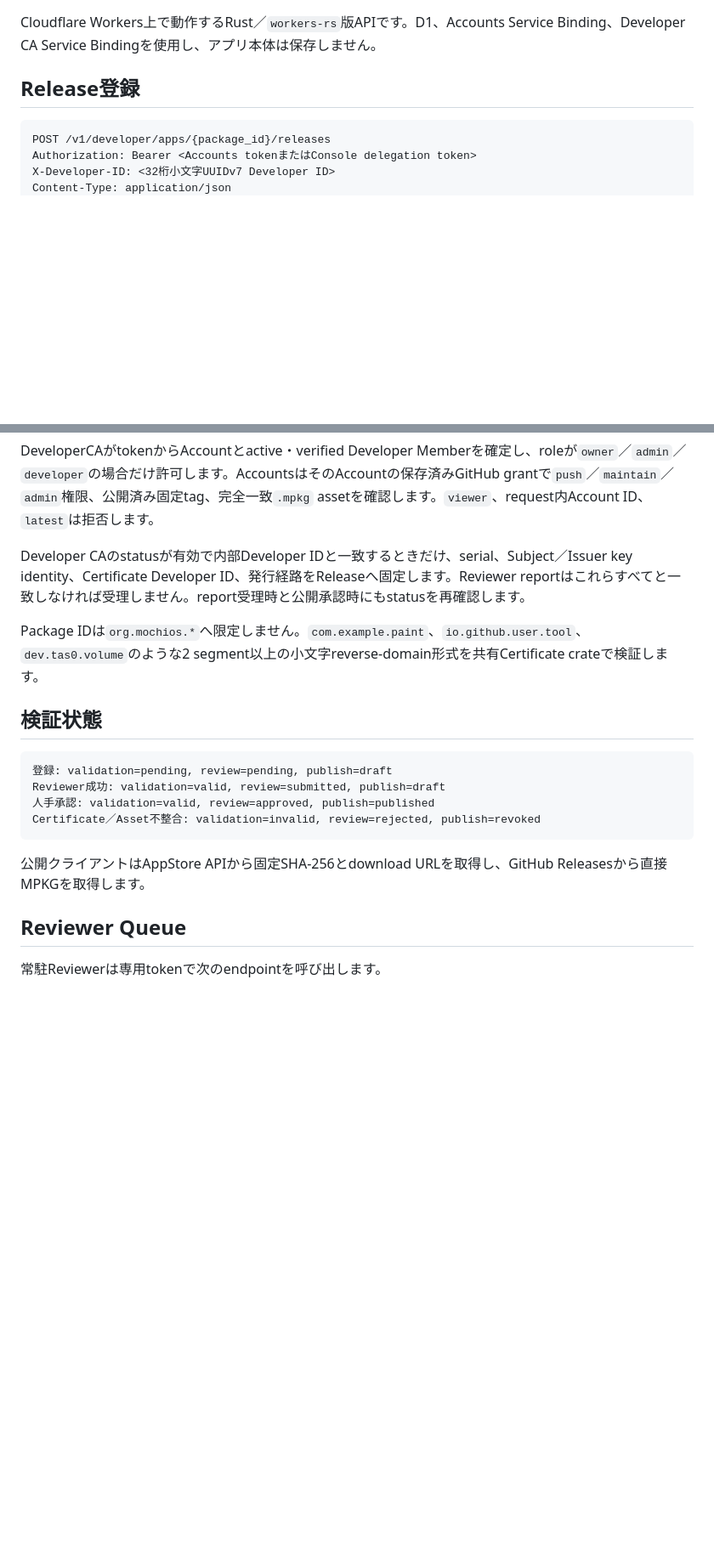
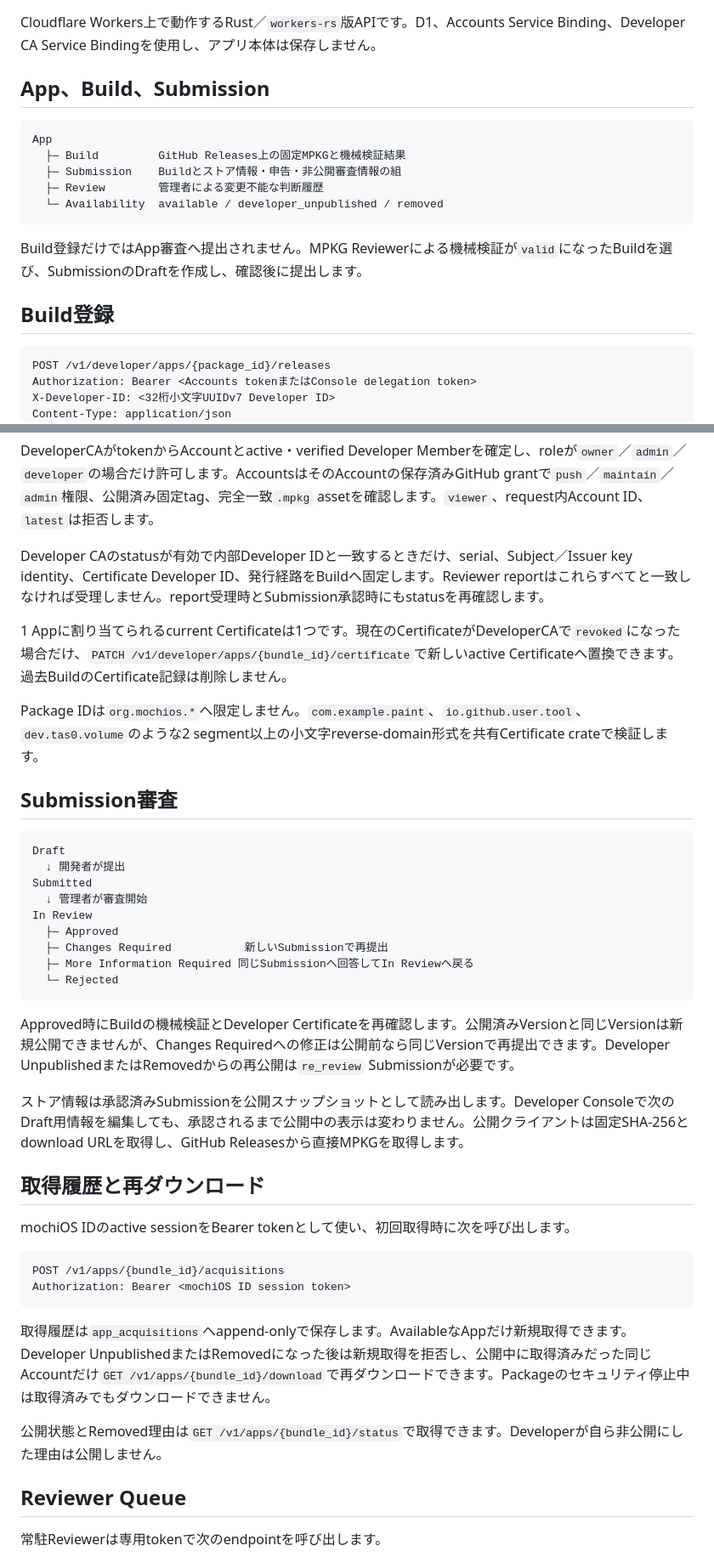
Before and after one commit to mochiOS/AppStore, a Markdown page: api/README.md, 2 parts joined by grey strips. Shown at 85% size. GitHub-like rendering; blank space fills up the shorter version.

Commit message:
docs: describe AppStore submission policy

````diff
--- a/api/README.md
+++ b/api/README.md
@@ -2,7 +2,19 @@
 
 Cloudflare Workers上で動作するRust／`workers-rs`版APIです。D1、Accounts Service Binding、Developer CA Service Bindingを使用し、アプリ本体は保存しません。
 
-## Release登録
+## App、Build、Submission
+
+```text
+App
+  ├─ Build         GitHub Releases上の固定MPKGと機械検証結果
+  ├─ Submission    Buildとストア情報・申告・非公開審査情報の組
+  ├─ Review        管理者による変更不能な判断履歴
+  └─ Availability  available / developer_unpublished / removed
+```
+
+Build登録だけではApp審査へ提出されません。MPKG Reviewerによる機械検証が`valid`になったBuildを選び、SubmissionのDraftを作成し、確認後に提出します。
+
+## Build登録
 
 ```http
 POST /v1/developer/apps/{package_id}/releases
@@ -22,20 +34,42 @@ Content-Type: application/json
 
 DeveloperCAがtokenからAccountとactive・verified Developer Memberを確定し、roleが`owner`／`admin`／`developer`の場合だけ許可します。AccountsはそのAccountの保存済みGitHub grantで`push`／`maintain`／`admin`権限、公開済み固定tag、完全一致`.mpkg` assetを確認します。`viewer`、request内Account ID、`latest`は拒否します。
 
-Developer CAのstatusが有効で内部Developer IDと一致するときだけ、serial、Subject／Issuer key identity、Certificate Developer ID、発行経路をReleaseへ固定します。Reviewer reportはこれらすべてと一致しなければ受理しません。report受理時と公開承認時にもstatusを再確認します。
+Developer CAのstatusが有効で内部Developer IDと一致するときだけ、serial、Subject／Issuer key identity、Certificate Developer ID、発行経路をBuildへ固定します。Reviewer reportはこれらすべてと一致しなければ受理しません。report受理時とSubmission承認時にもstatusを再確認します。
+
+1 Appに割り当てられるcurrent Certificateは1つです。現在のCertificateがDeveloperCAで`revoked`になった場合だけ、`PATCH /v1/developer/apps/{bundle_id}/certificate`で新しいactive Certificateへ置換できます。過去BuildのCertificate記録は削除しません。
 
 Package IDは`org.mochios.*`へ限定しません。`com.example.paint`、`io.github.user.tool`、`dev.tas0.volume`のような2 segment以上の小文字reverse-domain形式を共有Certificate crateで検証します。
 
-## 検証状態
+## Submission審査
 
 ```text
-登録: validation=pending, review=pending, publish=draft
-Reviewer成功: validation=valid, review=submitted, publish=draft
-人手承認: validation=valid, review=approved, publish=published
-Certificate／Asset不整合: validation=invalid, review=rejected, publish=revoked
+Draft
+  ↓ 開発者が提出
+Submitted
+  ↓ 管理者が審査開始
+In Review
+  ├─ Approved
+  ├─ Changes Required           新しいSubmissionで再提出
+  ├─ More Information Required 同じSubmissionへ回答してIn Reviewへ戻る
+  └─ Rejected
 ```
 
-公開クライアントはAppStore APIから固定SHA-256とdownload URLを取得し、GitHub Releasesから直接MPKGを取得します。
+Approved時にBuildの機械検証とDeveloper Certificateを再確認します。公開済みVersionと同じVersionは新規公開できませんが、Changes Requiredへの修正は公開前なら同じVersionで再提出できます。Developer UnpublishedまたはRemovedからの再公開は`re_review` Submissionが必要です。
+
+ストア情報は承認済みSubmissionを公開スナップショットとして読み出します。Developer Consoleで次のDraft用情報を編集しても、承認されるまで公開中の表示は変わりません。公開クライアントは固定SHA-256とdownload URLを取得し、GitHub Releasesから直接MPKGを取得します。
+
+## 取得履歴と再ダウンロード
+
+mochiOS IDのactive sessionをBearer tokenとして使い、初回取得時に次を呼び出します。
+
+```http
+POST /v1/apps/{bundle_id}/acquisitions
+Authorization: Bearer <mochiOS ID session token>
+```
+
+取得履歴は`app_acquisitions`へappend-onlyで保存します。AvailableなAppだけ新規取得できます。Developer UnpublishedまたはRemovedになった後は新規取得を拒否し、公開中に取得済みだった同じAccountだけ`GET /v1/apps/{bundle_id}/download`で再ダウンロードできます。Packageのセキュリティ停止中は取得済みでもダウンロードできません。
+
+公開状態とRemoved理由は`GET /v1/apps/{bundle_id}/status`で取得できます。Developerが自ら非公開にした理由は公開しません。
 
 ## Reviewer Queue
 
````
Also changed, not shown: other parts of api/README.md (+1 -1 lines), readme.md (+17 -18 lines).
